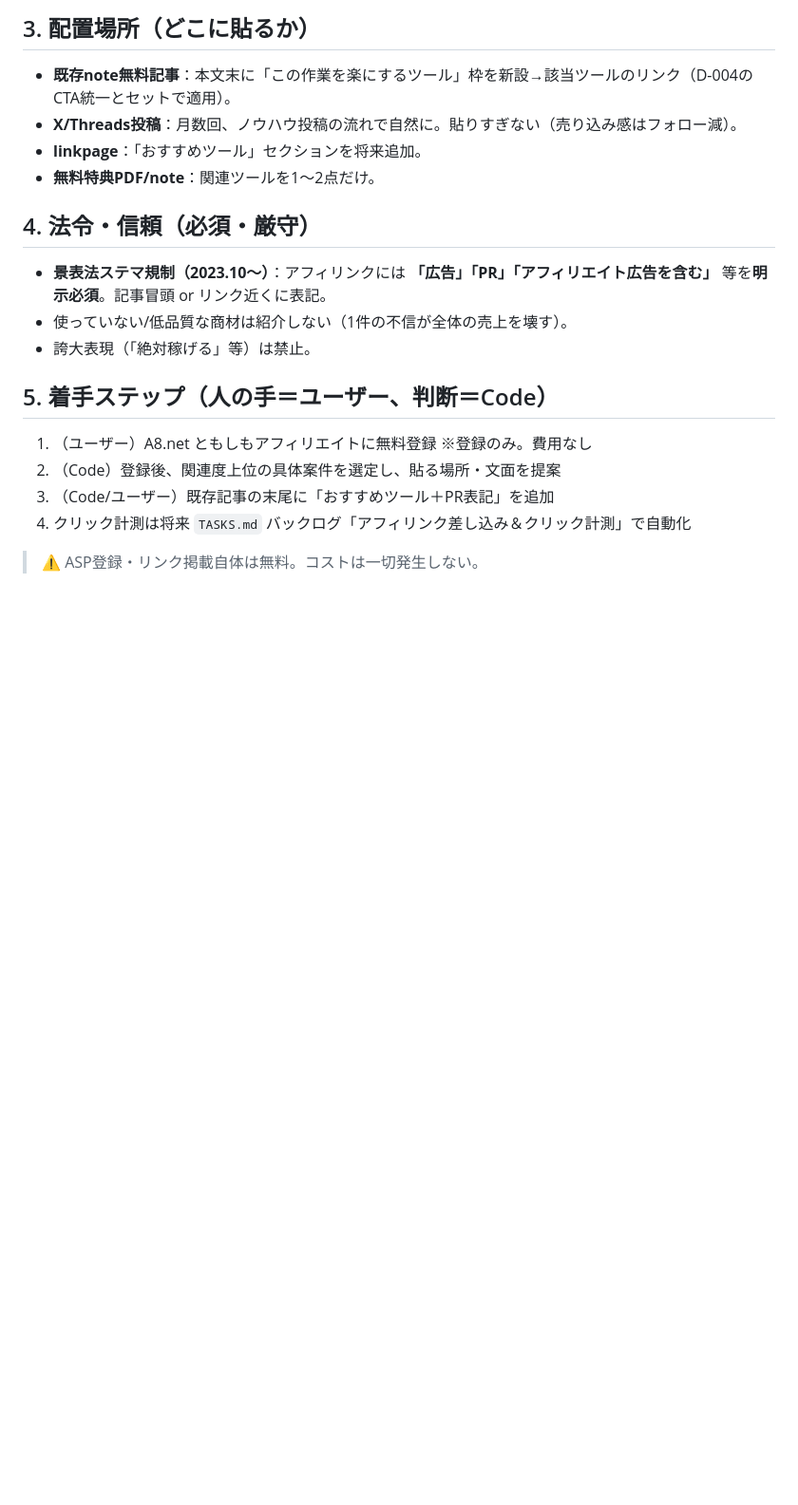
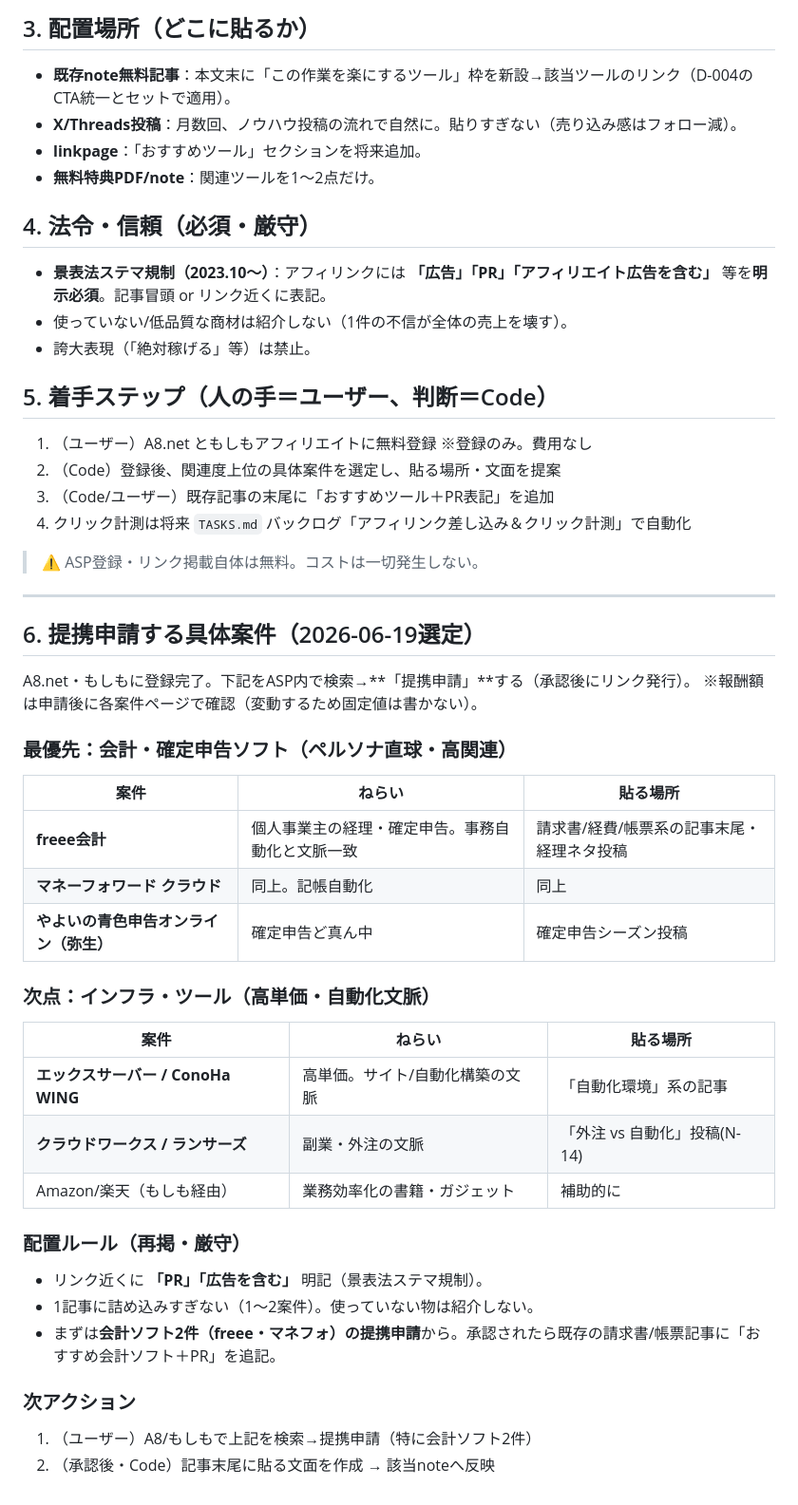
Before and after one commit to omochi-ai/sns-growth, a Markdown page: strategy/01_affiliate-plan.md, the part around the change. Shown at 95% size. Drawn GitHub-style; blank space fills up the shorter version.

Commit message:
feat(affiliate): 提携申請する具体案件リストを追加（会計ソフト優先）
Co-Authored-By: Claude Opus 4.8 <noreply@anthropic.com>

```diff
--- a/strategy/01_affiliate-plan.md
+++ b/strategy/01_affiliate-plan.md
@@ -45,3 +45,32 @@
 4. クリック計測は将来 `TASKS.md` バックログ「アフィリンク差し込み＆クリック計測」で自動化
 
 > ⚠️ ASP登録・リンク掲載自体は無料。コストは一切発生しない。
+
+---
+
+## 6. 提携申請する具体案件（2026-06-19選定）
+A8.net・もしもに登録完了。下記をASP内で検索→**「提携申請」**する（承認後にリンク発行）。
+※報酬額は申請後に各案件ページで確認（変動するため固定値は書かない）。
+
+### 最優先：会計・確定申告ソフト（ペルソナ直球・高関連）
+| 案件 | ねらい | 貼る場所 |
+|---|---|---|
+| **freee会計** | 個人事業主の経理・確定申告。事務自動化と文脈一致 | 請求書/経費/帳票系の記事末尾・経理ネタ投稿 |
+| **マネーフォワード クラウド** | 同上。記帳自動化 | 同上 |
+| **やよいの青色申告オンライン（弥生）** | 確定申告ど真ん中 | 確定申告シーズン投稿 |
+
+### 次点：インフラ・ツール（高単価・自動化文脈）
+| 案件 | ねらい | 貼る場所 |
+|---|---|---|
+| **エックスサーバー / ConoHa WING** | 高単価。サイト/自動化構築の文脈 | 「自動化環境」系の記事 |
+| **クラウドワークス / ランサーズ** | 副業・外注の文脈 | 「外注 vs 自動化」投稿(N-14) |
+| Amazon/楽天（もしも経由） | 業務効率化の書籍・ガジェット | 補助的に |
+
+### 配置ルール（再掲・厳守）
+- リンク近くに **「PR」「広告を含む」** 明記（景表法ステマ規制）。
+- 1記事に詰め込みすぎない（1〜2案件）。使っていない物は紹介しない。
+- まずは**会計ソフト2件（freee・マネフォ）の提携申請**から。承認されたら既存の請求書/帳票記事に「おすすめ会計ソフト＋PR」を追記。
+
+### 次アクション
+1. （ユーザー）A8/もしもで上記を検索→提携申請（特に会計ソフト2件）
+2. （承認後・Code）記事末尾に貼る文面を作成 → 該当noteへ反映
```
